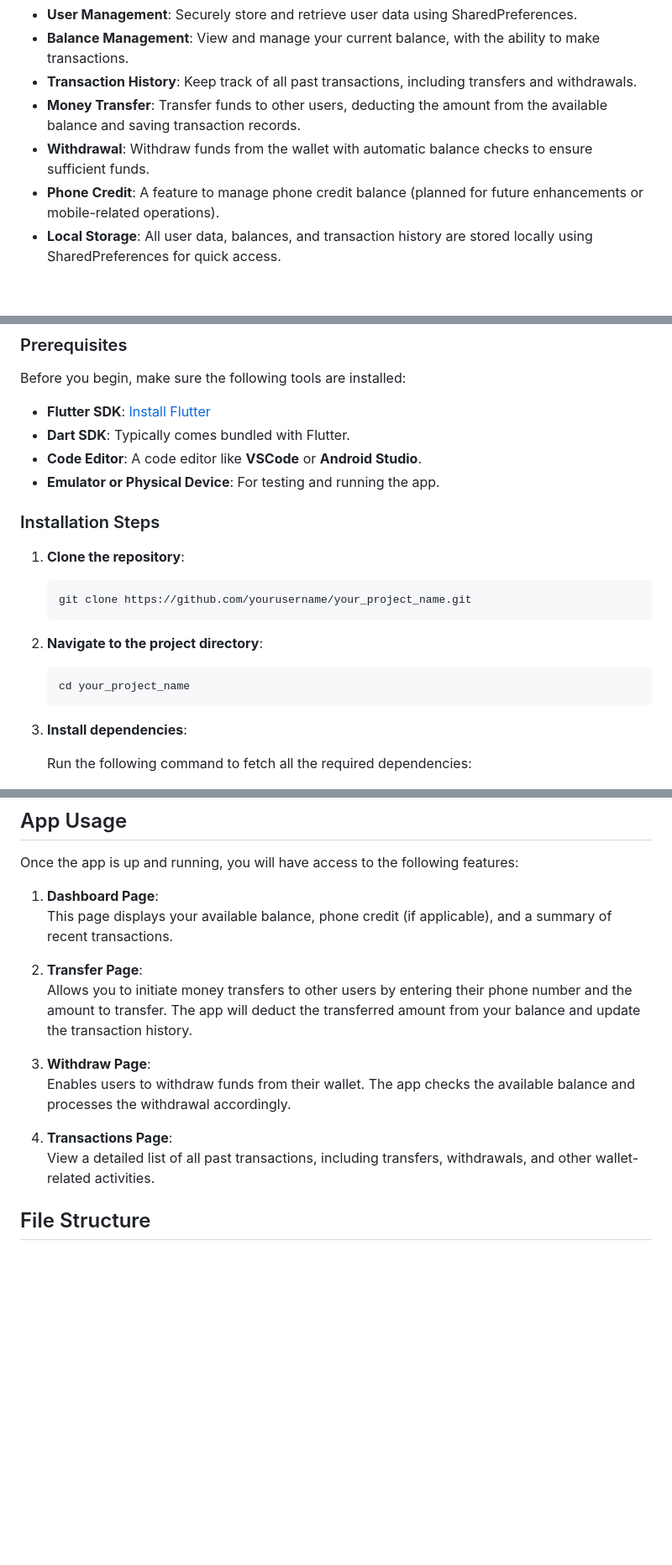
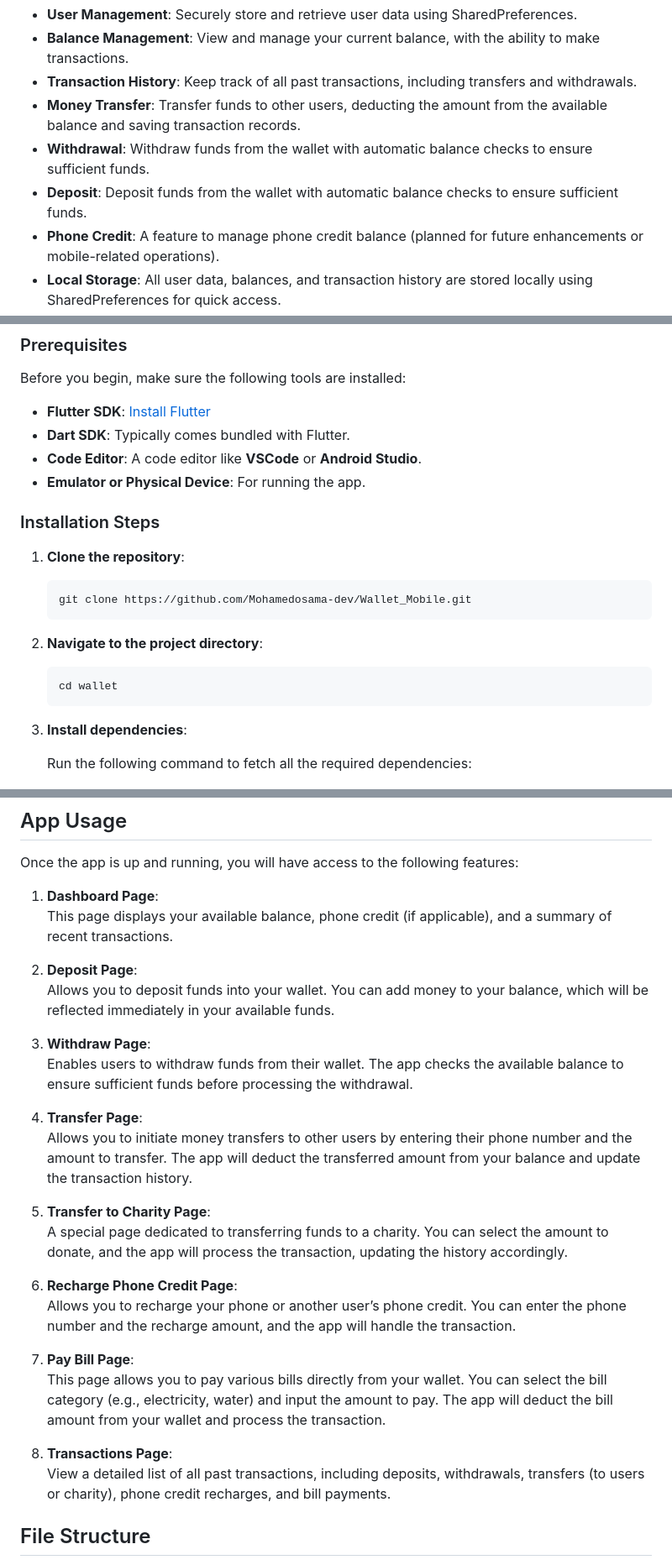
Before and after one commit to Mohamedosama-dev/Wallet_Mobile, a Markdown page: README.md, 3 parts joined by grey strips. Shown at 84% size. Drawn GitHub-style; blank space fills up the shorter version.

````diff
--- a/README.md
+++ b/README.md
@@ -11,6 +11,7 @@ The Wallet App is a Flutter-based mobile application designed to facilitate fina
 - **Transaction History**: Keep track of all past transactions, including transfers and withdrawals.
 - **Money Transfer**: Transfer funds to other users, deducting the amount from the available balance and saving transaction records.
 - **Withdrawal**: Withdraw funds from the wallet with automatic balance checks to ensure sufficient funds.
+- **Deposit**: Deposit funds from the wallet with automatic balance checks to ensure sufficient funds.
 - **Phone Credit**: A feature to manage phone credit balance (planned for future enhancements or mobile-related operations).
 - **Local Storage**: All user data, balances, and transaction history are stored locally using SharedPreferences for quick access.
 
@@ -36,20 +37,20 @@ Before you begin, make sure the following tools are installed:
 - **Flutter SDK**: [Install Flutter](https://flutter.dev/docs/get-started/install)
 - **Dart SDK**: Typically comes bundled with Flutter.
 - **Code Editor**: A code editor like **VSCode** or **Android Studio**.
-- **Emulator or Physical Device**: For testing and running the app.
+- **Emulator or Physical Device**: For running the app.
 
 ### Installation Steps
 
 1. **Clone the repository**:
 
     ```bash
-    git clone https://github.com/yourusername/your_project_name.git
+    git clone https://github.com/Mohamedosama-dev/Wallet_Mobile.git
     ```
 
 2. **Navigate to the project directory**:
 
     ```bash
-    cd your_project_name
+    cd wallet
     ```
 
 3. **Install dependencies**:
@@ -82,14 +83,26 @@ Once the app is up and running, you will have access to the following features:
 1. **Dashboard Page**:
    This page displays your available balance, phone credit (if applicable), and a summary of recent transactions.
 
-2. **Transfer Page**:
+2. **Deposit Page**:
+   Allows you to deposit funds into your wallet. You can add money to your balance, which will be reflected immediately in your available funds.
+
+3. **Withdraw Page**:
+   Enables users to withdraw funds from their wallet. The app checks the available balance to ensure sufficient funds before processing the withdrawal.
+
+4. **Transfer Page**:
    Allows you to initiate money transfers to other users by entering their phone number and the amount to transfer. The app will deduct the transferred amount from your balance and update the transaction history.
 
-3. **Withdraw Page**:
-   Enables users to withdraw funds from their wallet. The app checks the available balance and processes the withdrawal accordingly.
+5. **Transfer to Charity Page**:
+   A special page dedicated to transferring funds to a charity. You can select the amount to donate, and the app will process the transaction, updating the history accordingly.
 
-4. **Transactions Page**:
-   View a detailed list of all past transactions, including transfers, withdrawals, and other wallet-related activities.
+6. **Recharge Phone Credit Page**:
+   Allows you to recharge your phone or another user’s phone credit. You can enter the phone number and the recharge amount, and the app will handle the transaction.
+
+7. **Pay Bill Page**:
+   This page allows you to pay various bills directly from your wallet. You can select the bill category (e.g., electricity, water) and input the amount to pay. The app will deduct the bill amount from your wallet and process the transaction.
+
+8. **Transactions Page**:
+   View a detailed list of all past transactions, including deposits, withdrawals, transfers (to users or charity), phone credit recharges, and bill payments.
 
 ## File Structure
 
````
